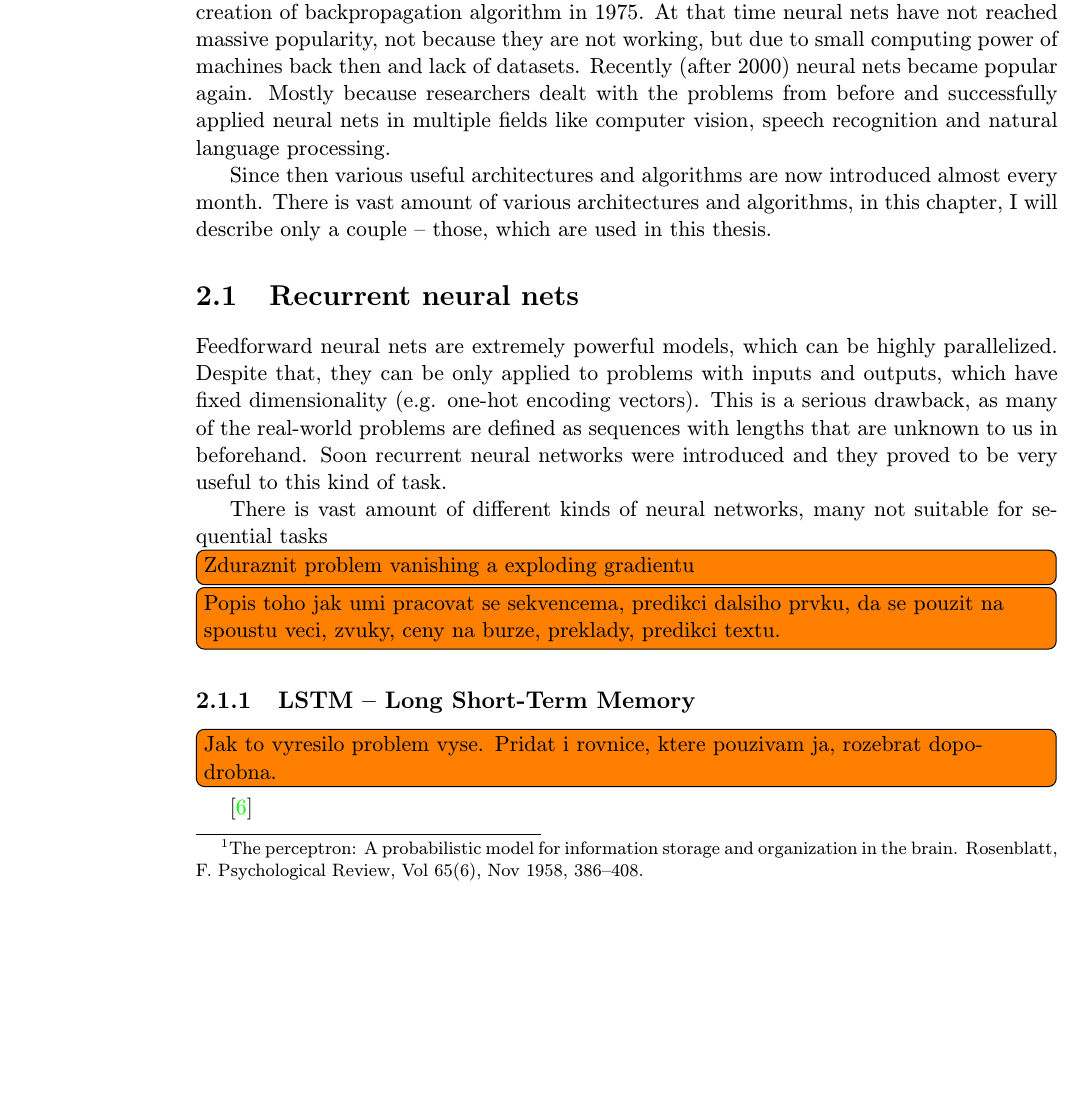
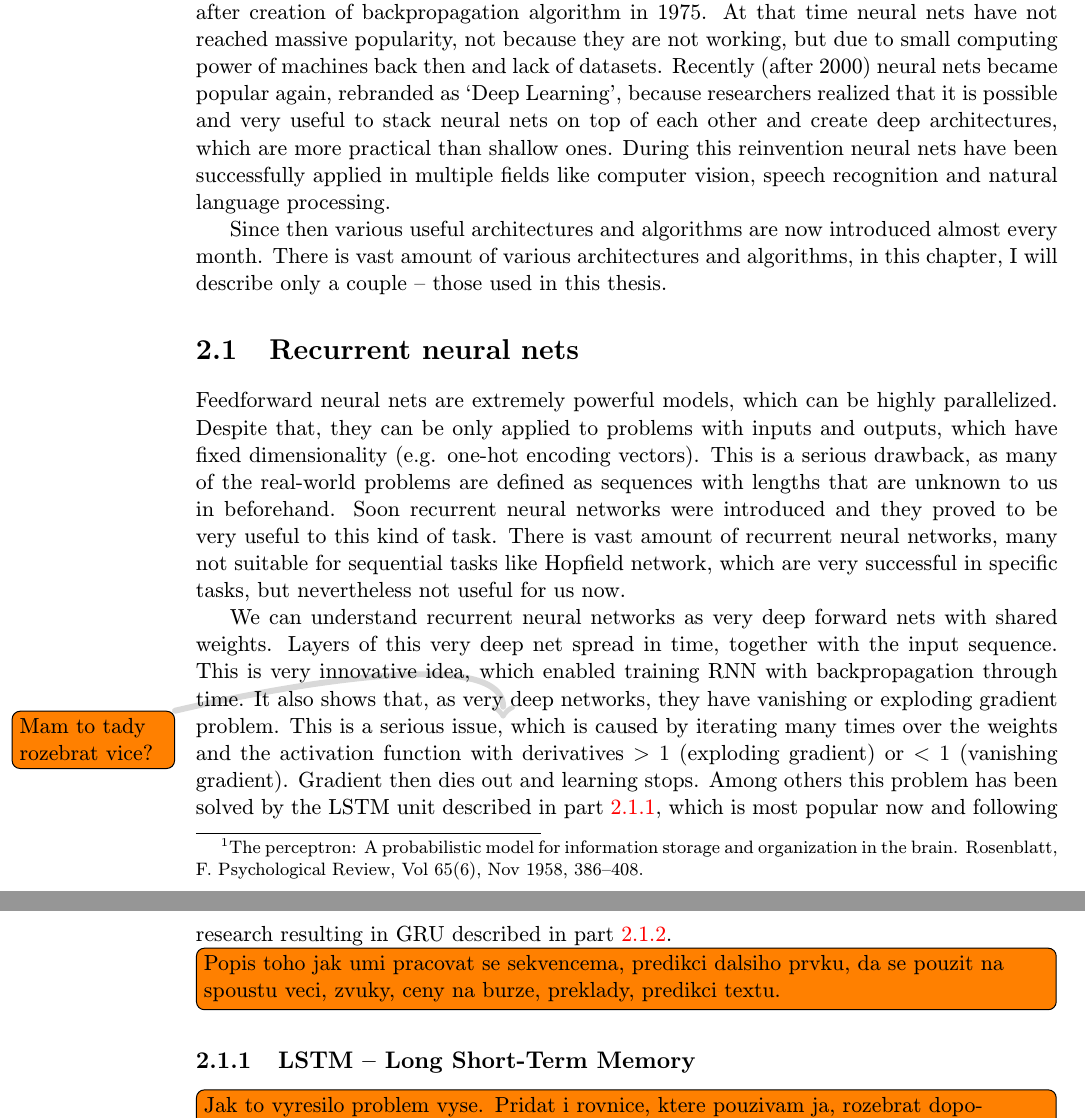
Before and after one commit to kvitajakub/MasterThesis, a LaTeX thesis (diplomka.tex, which reads obsah.tex): part of page 7 of 15 before the commit and two parts of pages 7 and 8 of 15 after it, the two joined at a grey line, cut so that both start at the same text, the shorter picture padded with empty space. Compiled offline with pdfLaTeX.

Commit message:
recurrent networks part

```diff
--- a/obsah.tex
+++ b/obsah.tex
@@ -4,19 +4,19 @@
 \todo[inline]{Klasicky popis toho co se tady bude dit, jak je to dulezite, atd.}
 
 \chapter{Neural networks}
-General idea of neural networks was slowly emerging after World War II. Perceptron, as a single neuron unit, was created in 1958 by Frank Rosenblatt\footnote{The perceptron: A probabilistic model for information storage and organization in the brain. Rosenblatt, F. Psychological Review, Vol 65(6), Nov 1958, 386--408.}, but became popular only after creation of backpropagation algorithm in 1975. At that time neural nets have not reached massive popularity, not because they are not working, but due to small computing power of machines back then and lack of datasets. Recently (after 2000) neural nets became popular again. Mostly because researchers dealt with the problems from before and successfully applied neural nets in multiple fields like computer vision, speech recognition and natural language processing.
+General idea of neural networks was slowly emerging after World War II. Perceptron, as a single neuron unit, was created in 1958 by Frank Rosenblatt\footnote{The perceptron: A probabilistic model for information storage and organization in the brain. Rosenblatt, F. Psychological Review, Vol 65(6), Nov 1958, 386--408.}, but became popular only after creation of backpropagation algorithm in 1975. At that time neural nets have not reached massive popularity, not because they are not working, but due to small computing power of machines back then and lack of datasets. Recently (after 2000) neural nets became popular again, rebranded as \textquoteleft Deep Learning\textquoteright, because researchers realized that it is possible and very useful to stack neural nets on top of each other and create deep architectures, which are more practical than shallow ones. During this reinvention neural nets have been successfully applied in multiple fields like computer vision, speech recognition and natural language processing.
 
-Since then various useful architectures and algorithms are now introduced almost every month. There is vast amount of various architectures and algorithms, in this chapter, I will describe only a couple -- those, which are used in this thesis.
+Since then various useful architectures and algorithms are now introduced almost every month. There is vast amount of various architectures and algorithms, in this chapter, I will describe only a couple -- those used in this thesis.
 
 	\section{Recurrent neural nets}
-Feedforward neural nets are extremely powerful models, which can be highly parallelized. Despite that, they can be only applied to problems with inputs and outputs, which have fixed dimensionality (e.g. one-hot encoding vectors). This is a serious drawback, as many of the real-world problems are defined as sequences with lengths that are unknown to us in beforehand. Soon recurrent neural networks were introduced and they proved to be very useful to this kind of task.
+Feedforward neural nets are extremely powerful models, which can be highly parallelized. Despite that, they can be only applied to problems with inputs and outputs, which have fixed dimensionality (e.g. one-hot encoding vectors). This is a serious drawback, as many of the real-world problems are defined as sequences with lengths that are unknown to us in beforehand. Soon recurrent neural networks were introduced and they proved to be very useful to this kind of task. There is vast amount of recurrent neural networks, many not suitable for sequential tasks like Hopfield network, which are very successful in specific tasks, but nevertheless not useful for us now.
 
-There is vast amount of different kinds of neural networks, many not suitable for sequential tasks
+We can understand recurrent neural networks as very deep forward nets with shared weights. Layers of this very deep net spread in time, together with the input sequence. This is very innovative idea, which enabled training RNN with backpropagation through time. It also shows that, as very deep networks, they have vanishing or exploding gradient problem. This is a serious issue,\todof{Mam to tady rozebrat vice?} which is caused by iterating many times over the weights and the activation function with derivatives $>1$ (exploding gradient) or $<1$ (vanishing gradient). Gradient then dies out and learning stops. Among others this problem has been solved by the LSTM unit described in part \ref{subsec:lstm}, which is most popular now and following research resulting in GRU described in part \ref{subsec:gru}.
 
-\todo[inline]{Zduraznit problem vanishing a exploding gradientu}
+
 \todo[inline]{Popis toho jak umi pracovat se sekvencema, predikci dalsiho prvku, da se pouzit na spoustu veci, zvuky, ceny na burze, preklady, predikci textu.}
 
-		\subsection{LSTM -- Long Short-Term Memory}
+		\subsection{LSTM -- Long Short-Term Memory}\label{subsec:lstm}
 \todo[inline]{Jak to vyresilo problem vyse. Pridat i rovnice, ktere pouzivam ja, rozebrat dopodrobna.}
 \cite{Hochreiter:1997:LSM:1246443.1246450}
 
```
Also changed, not shown: diplomka.pdf, obsah.tex (2 more changed lines).
